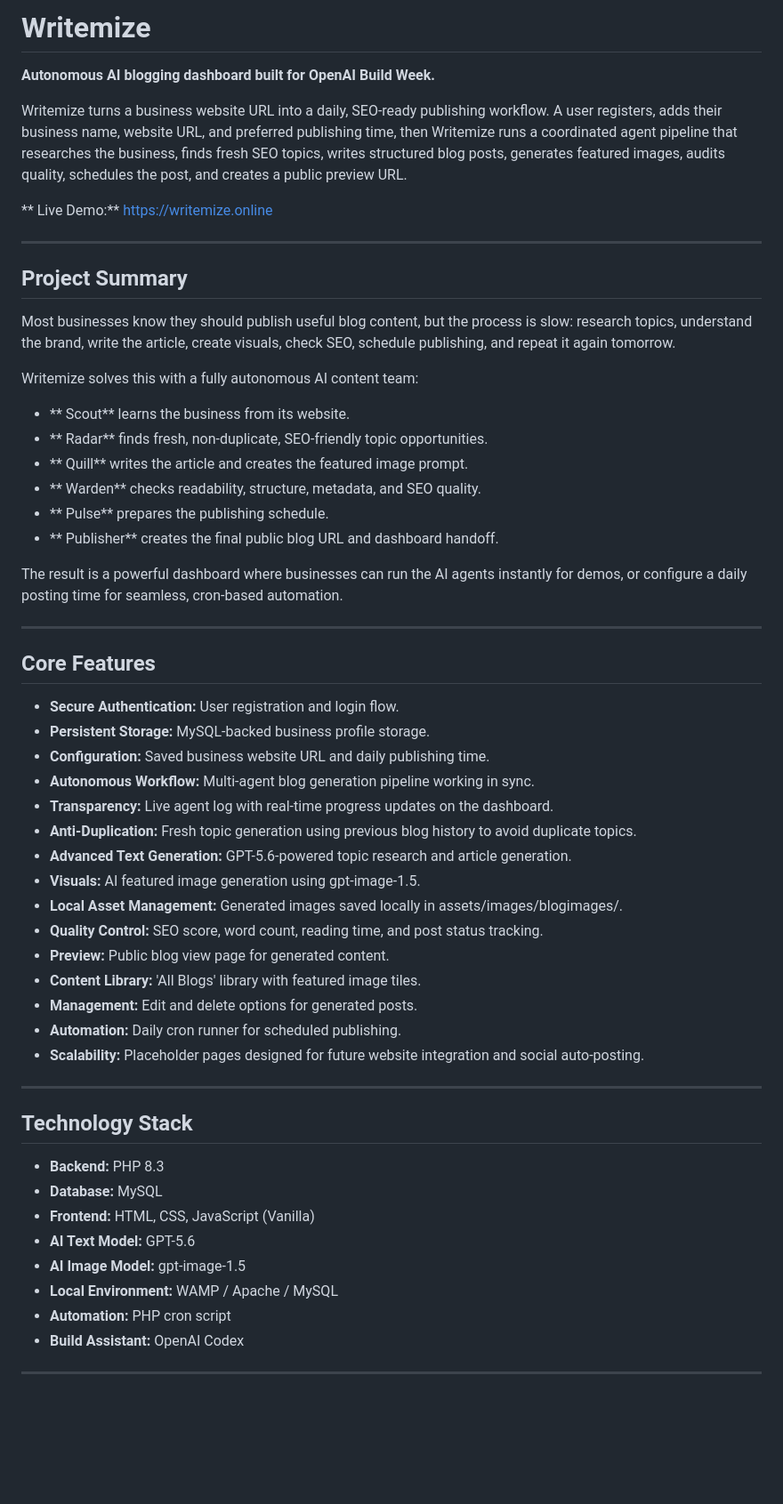
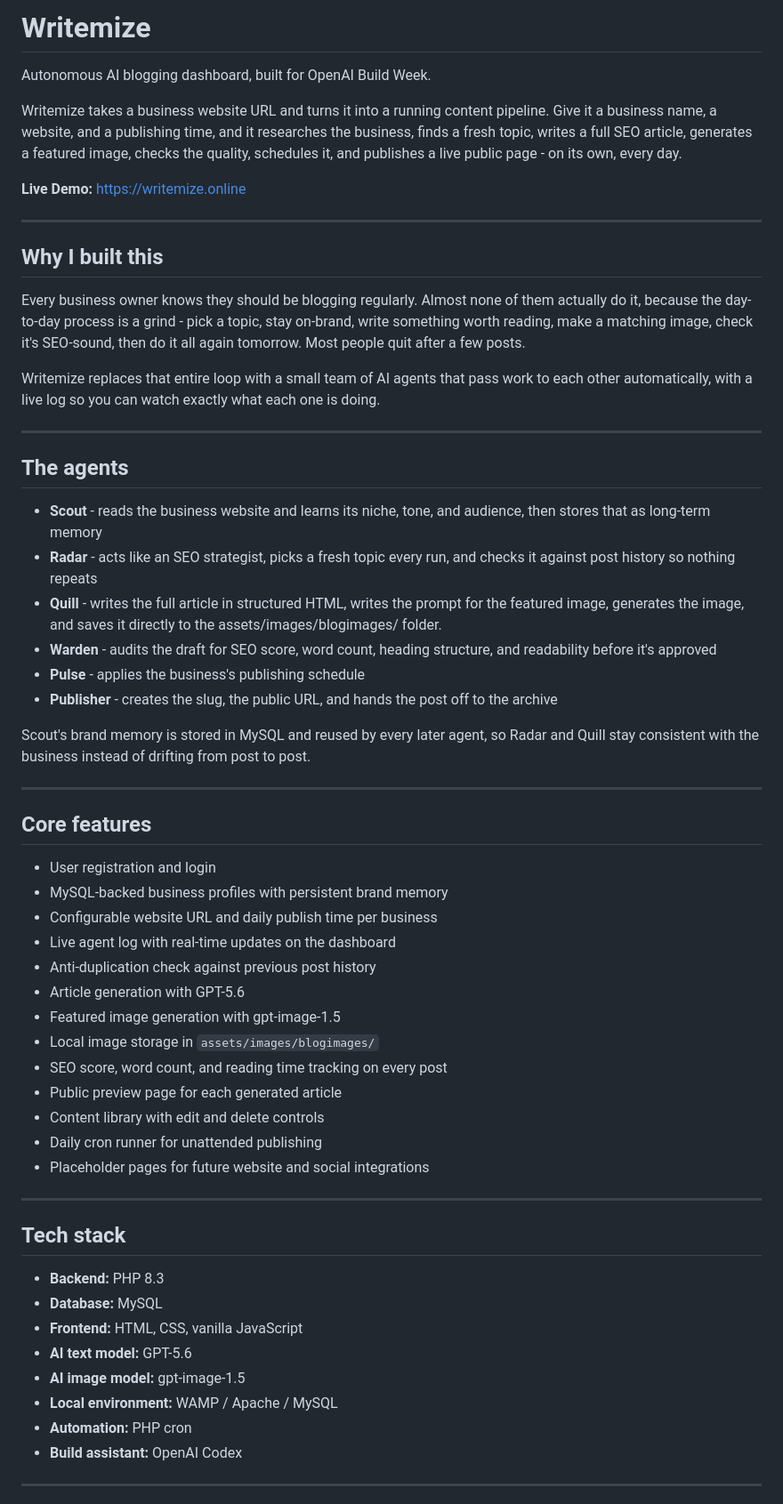
Before and after one commit to irrathodofficial/writemize, a Markdown page: README.md, the part around one of its changes. Shown at 89% size. Drawn GitHub-style; blank space fills up the shorter version.

```diff
--- a/README.md
+++ b/README.md
@@ -1,60 +1,62 @@
-#  Writemize
+# Writemize
 
-**Autonomous AI blogging dashboard built for OpenAI Build Week.**
+Autonomous AI blogging dashboard, built for OpenAI Build Week.
 
-Writemize turns a business website URL into a daily, SEO-ready publishing workflow. A user registers, adds their business name, website URL, and preferred publishing time, then Writemize runs a coordinated agent pipeline that researches the business, finds fresh SEO topics, writes structured blog posts, generates featured images, audits quality, schedules the post, and creates a public preview URL.
+Writemize takes a business website URL and turns it into a running content pipeline. Give it a business name, a website, and a publishing time, and it researches the business, finds a fresh topic, writes a full SEO article, generates a featured image, checks the quality, schedules it, and publishes a live public page - on its own, every day.
 
-** Live Demo:** https://writemize.online
+**Live Demo:** https://writemize.online
 
 ---
 
-##  Project Summary
+## Why I built this
 
-Most businesses know they should publish useful blog content, but the process is slow: research topics, understand the brand, write the article, create visuals, check SEO, schedule publishing, and repeat it again tomorrow.
+Every business owner knows they should be blogging regularly. Almost none of them actually do it, because the day-to-day process is a grind - pick a topic, stay on-brand, write something worth reading, make a matching image, check it's SEO-sound, then do it all again tomorrow. Most people quit after a few posts.
 
-Writemize solves this with a fully autonomous AI content team:
-
-- ** Scout** learns the business from its website.
-- ** Radar** finds fresh, non-duplicate, SEO-friendly topic opportunities.
-- ** Quill** writes the article and creates the featured image prompt.
-- ** Warden** checks readability, structure, metadata, and SEO quality.
-- ** Pulse** prepares the publishing schedule.
-- ** Publisher** creates the final public blog URL and dashboard handoff.
-
-The result is a powerful dashboard where businesses can run the AI agents instantly for demos, or configure a daily posting time for seamless, cron-based automation.
+Writemize replaces that entire loop with a small team of AI agents that pass work to each other automatically, with a live log so you can watch exactly what each one is doing.
 
 ---
 
-##  Core Features
+## The agents
 
-- **Secure Authentication:** User registration and login flow.
-- **Persistent Storage:** MySQL-backed business profile storage.
-- **Configuration:** Saved business website URL and daily publishing time.
-- **Autonomous Workflow:** Multi-agent blog generation pipeline working in sync.
-- **Transparency:** Live agent log with real-time progress updates on the dashboard.
-- **Anti-Duplication:** Fresh topic generation using previous blog history to avoid duplicate topics.
-- **Advanced Text Generation:** GPT-5.6-powered topic research and article generation.
-- **Visuals:** AI featured image generation using gpt-image-1.5.
-- **Local Asset Management:** Generated images saved locally in assets/images/blogimages/.
-- **Quality Control:** SEO score, word count, reading time, and post status tracking.
-- **Preview:** Public blog view page for generated content.
-- **Content Library:** 'All Blogs' library with featured image tiles.
-- **Management:** Edit and delete options for generated posts.
-- **Automation:** Daily cron runner for scheduled publishing.
-- **Scalability:** Placeholder pages designed for future website integration and social auto-posting.
+- **Scout** - reads the business website and learns its niche, tone, and audience, then stores that as long-term memory
+- **Radar** - acts like an SEO strategist, picks a fresh topic every run, and checks it against post history so nothing repeats
+- **Quill** - writes the full article in structured HTML, writes the prompt for the featured image, generates the image, and saves it directly to the assets/images/blogimages/ folder.
+- **Warden** - audits the draft for SEO score, word count, heading structure, and readability before it's approved
+- **Pulse** - applies the business's publishing schedule
+- **Publisher** - creates the slug, the public URL, and hands the post off to the archive
+
+Scout's brand memory is stored in MySQL and reused by every later agent, so Radar and Quill stay consistent with the business instead of drifting from post to post.
 
 ---
 
-##  Technology Stack
+## Core features
+
+- User registration and login
+- MySQL-backed business profiles with persistent brand memory
+- Configurable website URL and daily publish time per business
+- Live agent log with real-time updates on the dashboard
+- Anti-duplication check against previous post history
+- Article generation with GPT-5.6
+- Featured image generation with gpt-image-1.5
+- Local image storage in `assets/images/blogimages/`
+- SEO score, word count, and reading time tracking on every post
+- Public preview page for each generated article
+- Content library with edit and delete controls
+- Daily cron runner for unattended publishing
+- Placeholder pages for future website and social integrations
+
+---
+
+## Tech stack
 
 - **Backend:** PHP 8.3
 - **Database:** MySQL
-- **Frontend:** HTML, CSS, JavaScript (Vanilla)
-- **AI Text Model:** GPT-5.6
-- **AI Image Model:** gpt-image-1.5
-- **Local Environment:** WAMP / Apache / MySQL
-- **Automation:** PHP cron script
-- **Build Assistant:** OpenAI Codex
+- **Frontend:** HTML, CSS, vanilla JavaScript
+- **AI text model:** GPT-5.6
+- **AI image model:** gpt-image-1.5
+- **Local environment:** WAMP / Apache / MySQL
+- **Automation:** PHP cron
+- **Build assistant:** OpenAI Codex
 
 ---
 
```
Also changed, not shown: other parts of README.md (+91 -169 lines).
